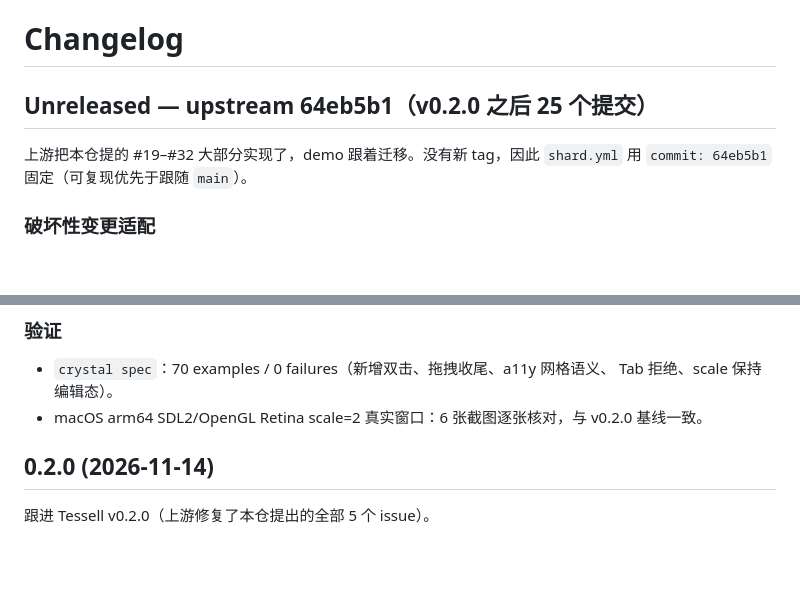
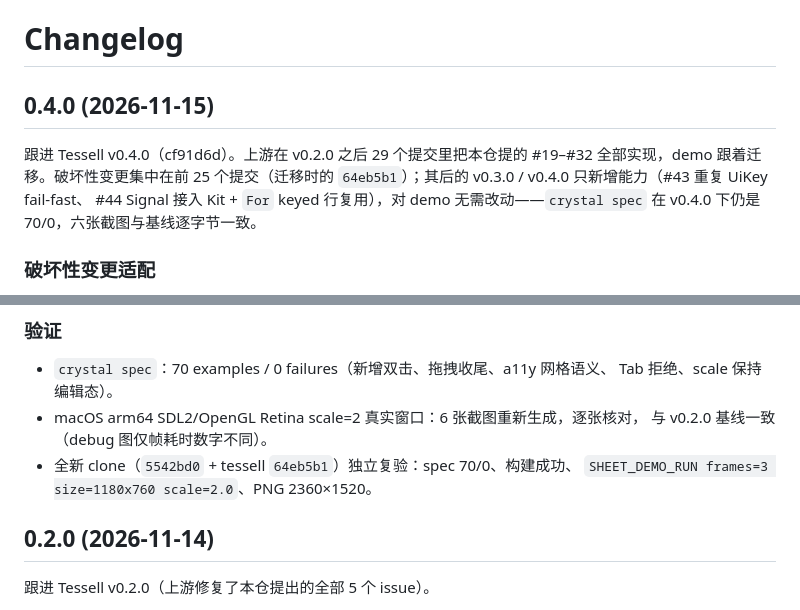
Before and after one commit to ShiningRay/tessell-sheet-demo, a Markdown page: CHANGELOG.md, 2 parts joined by grey strips. GitHub-like rendering; blank space fills up the shorter version.

```diff
--- a/CHANGELOG.md
+++ b/CHANGELOG.md
@@ -1,9 +1,12 @@
 # Changelog
 
-## Unreleased — upstream 64eb5b1（v0.2.0 之后 25 个提交）
+## 0.4.0 (2026-11-15)
 
-上游把本仓提的 #19–#32 大部分实现了，demo 跟着迁移。没有新 tag，因此
-`shard.yml` 用 `commit: 64eb5b1` 固定（可复现优先于跟随 `main`）。
+跟进 Tessell v0.4.0（cf91d6d）。上游在 v0.2.0 之后 29 个提交里把本仓提的
+#19–#32 全部实现，demo 跟着迁移。破坏性变更集中在前 25 个提交（迁移时的
+`64eb5b1`）；其后的 v0.3.0 / v0.4.0 只新增能力（#43 重复 UiKey fail-fast、
+#44 Signal 接入 Kit + `For` keyed 行复用），对 demo 无需改动——`crystal spec`
+在 v0.4.0 下仍是 70/0，六张截图与基线逐字节一致。
 
 ### 破坏性变更适配
 - `Kit::Painter#text` 新增 `font_id`，`Kit::Painter` 新增 abstract `image`：
@@ -59,8 +62,10 @@
 ### 验证
 - `crystal spec`：70 examples / 0 failures（新增双击、拖拽收尾、a11y 网格语义、
   Tab 拒绝、scale 保持编辑态）。
-- macOS arm64 SDL2/OpenGL Retina scale=2 真实窗口：6 张截图逐张核对，与
-  v0.2.0 基线一致。
+- macOS arm64 SDL2/OpenGL Retina scale=2 真实窗口：6 张截图重新生成，逐张核对，
+  与 v0.2.0 基线一致（debug 图仅帧耗时数字不同）。
+- 全新 clone（`5542bd0` + tessell `64eb5b1`）独立复验：spec 70/0、构建成功、
+  `SHEET_DEMO_RUN frames=3 size=1180x760 scale=2.0`、PNG 2360×1520。
 
 ## 0.2.0 (2026-11-14)
 
```
Also changed, not shown: README.md (+3 -4 lines), docs/friction-log.md (+5 -5 lines), assets/sheet-debug.png, 2 other files.
